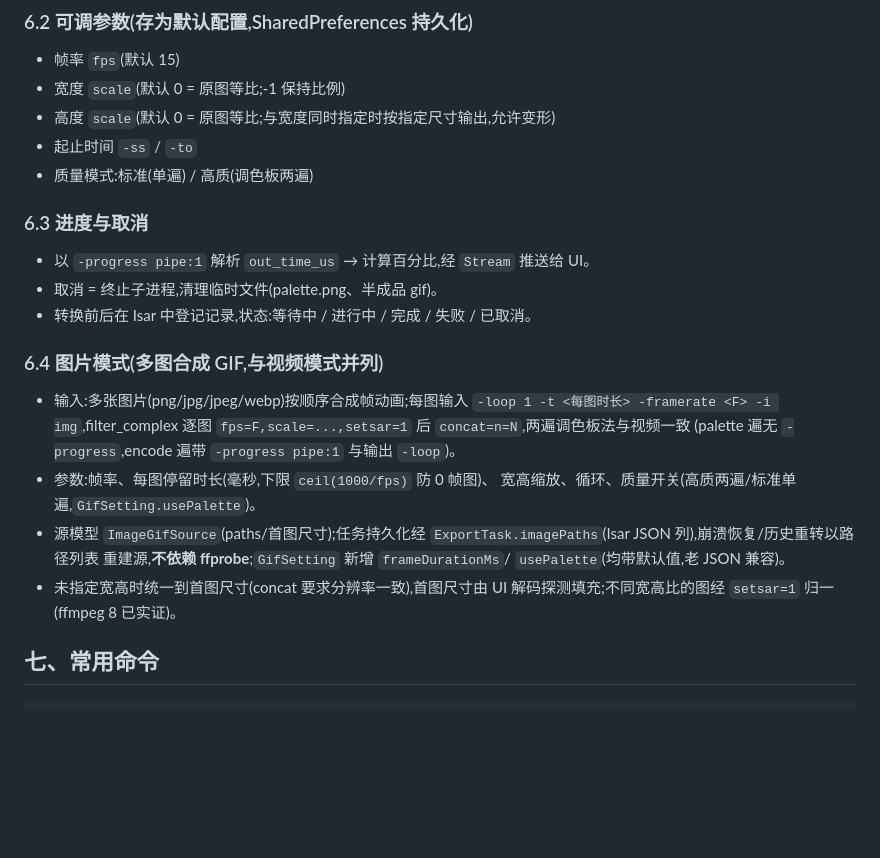
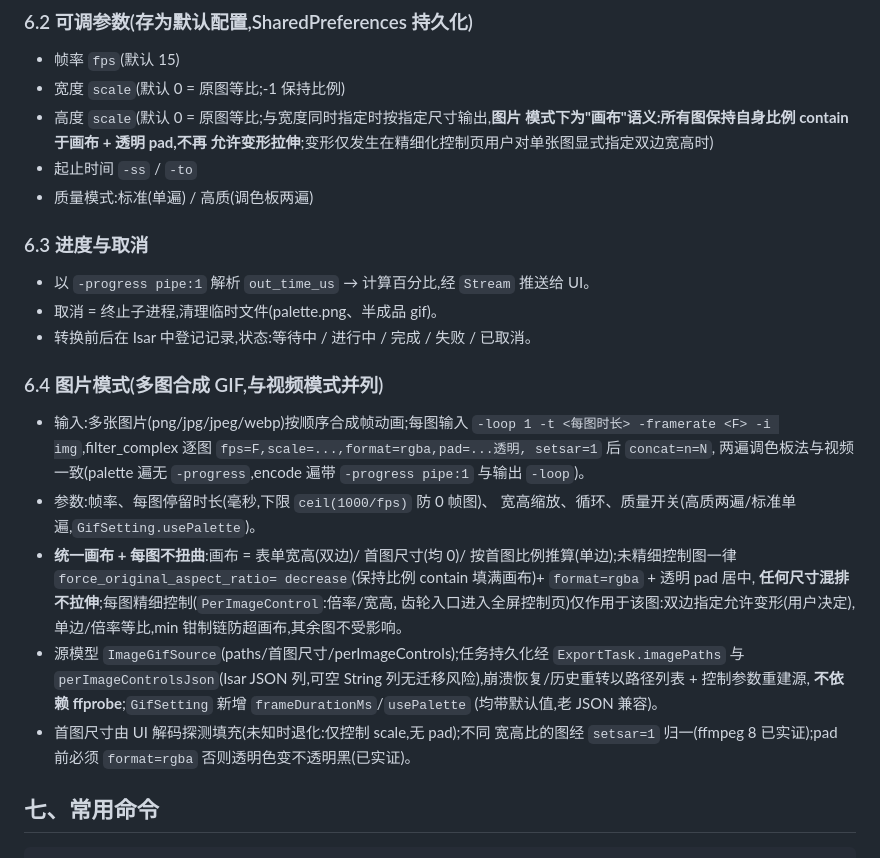
Before and after one commit to yangrunzhi345-blip/chameleon_gif, a Markdown page: CLAUDE.md, the part around the change. Rendered like a GitHub page; blank space fills up the shorter version.

```diff
--- a/CLAUDE.md
+++ b/CLAUDE.md
@@ -187,7 +187,9 @@ ffmpeg -i in.mp4 -i palette.png -lavfi "fps=15,scale=480:-1:flags=lanczos[x];[x]
 
 - 帧率 `fps`(默认 15)
 - 宽度 `scale`(默认 0 = 原图等比;-1 保持比例)
-- 高度 `scale`(默认 0 = 原图等比;与宽度同时指定时按指定尺寸输出,允许变形)
+- 高度 `scale`(默认 0 = 原图等比;与宽度同时指定时按指定尺寸输出,**图片
+  模式下为"画布"语义:所有图保持自身比例 contain 于画布 + 透明 pad,不再
+  允许变形拉伸**;变形仅发生在精细化控制页用户对单张图显式指定双边宽高时)
 - 起止时间 `-ss` / `-to`
 - 质量模式:标准(单遍) / 高质(调色板两遍)
 
@@ -201,16 +203,25 @@ ffmpeg -i in.mp4 -i palette.png -lavfi "fps=15,scale=480:-1:flags=lanczos[x];[x]
 
 - 输入:多张图片(png/jpg/jpeg/webp)按顺序合成帧动画;每图输入
   `-loop 1 -t <每图时长> -framerate <F> -i img`,filter_complex 逐图
-  `fps=F,scale=...,setsar=1` 后 `concat=n=N`,两遍调色板法与视频一致
-  (palette 遍无 `-progress`,encode 遍带 `-progress pipe:1` 与输出 `-loop`)。
+  `fps=F,scale=...,format=rgba,pad=...透明, setsar=1` 后 `concat=n=N`,
+  两遍调色板法与视频一致(palette 遍无 `-progress`,encode 遍带
+  `-progress pipe:1` 与输出 `-loop`)。
 - 参数:帧率、每图停留时长(毫秒,下限 `ceil(1000/fps)` 防 0 帧图)、
   宽高缩放、循环、质量开关(高质两遍/标准单遍,`GifSetting.usePalette`)。
-- 源模型 `ImageGifSource`(paths/首图尺寸);任务持久化经
-  `ExportTask.imagePaths`(Isar JSON 列),崩溃恢复/历史重转以路径列表
-  重建源,**不依赖 ffprobe**;`GifSetting` 新增 `frameDurationMs`/
-  `usePalette`(均带默认值,老 JSON 兼容)。
-- 未指定宽高时统一到首图尺寸(concat 要求分辨率一致),首图尺寸由
-  UI 解码探测填充;不同宽高比的图经 `setsar=1` 归一(ffmpeg 8 已实证)。
+- **统一画布 + 每图不扭曲**:画布 = 表单宽高(双边)/ 首图尺寸(均 0)/
+  按首图比例推算(单边);未精细控制图一律 `force_original_aspect_ratio=
+  decrease`(保持比例 contain 填满画布)+ `format=rgba` + 透明 pad 居中,
+  **任何尺寸混排不拉伸**;每图精细控制(`PerImageControl`:倍率/宽高,
+  齿轮入口进入全屏控制页)仅作用于该图:双边指定允许变形(用户决定),
+  单边/倍率等比,min 钳制链防超画布,其余图不受影响。
+- 源模型 `ImageGifSource`(paths/首图尺寸/perImageControls);任务持久化经
+  `ExportTask.imagePaths` 与 `perImageControlsJson`(Isar JSON 列,可空
+  String 列无迁移风险),崩溃恢复/历史重转以路径列表 + 控制参数重建源,
+  **不依赖 ffprobe**;`GifSetting` 新增 `frameDurationMs`/`usePalette`
+  (均带默认值,老 JSON 兼容)。
+- 首图尺寸由 UI 解码探测填充(未知时退化:仅控制 scale,无 pad);不同
+  宽高比的图经 `setsar=1` 归一(ffmpeg 8 已实证);pad 前必须
+  `format=rgba` 否则透明色变不透明黑(已实证)。
 
 ## 七、常用命令
 
```
Also changed, not shown: docs/08-FFmpeg设计.md (+21 -4 lines).
